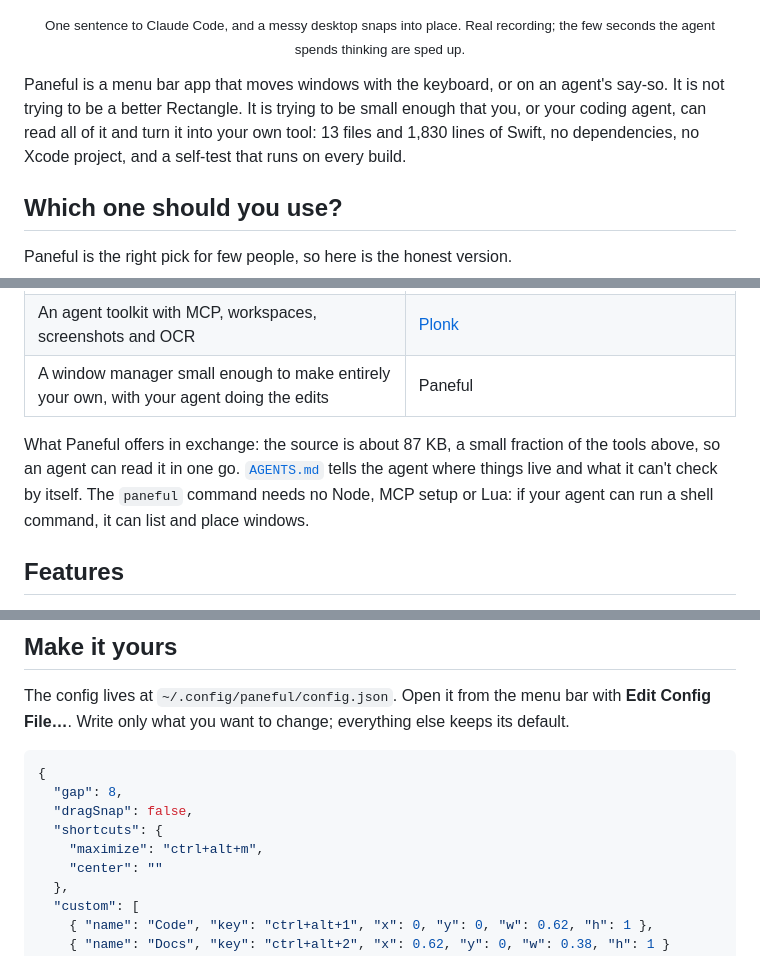
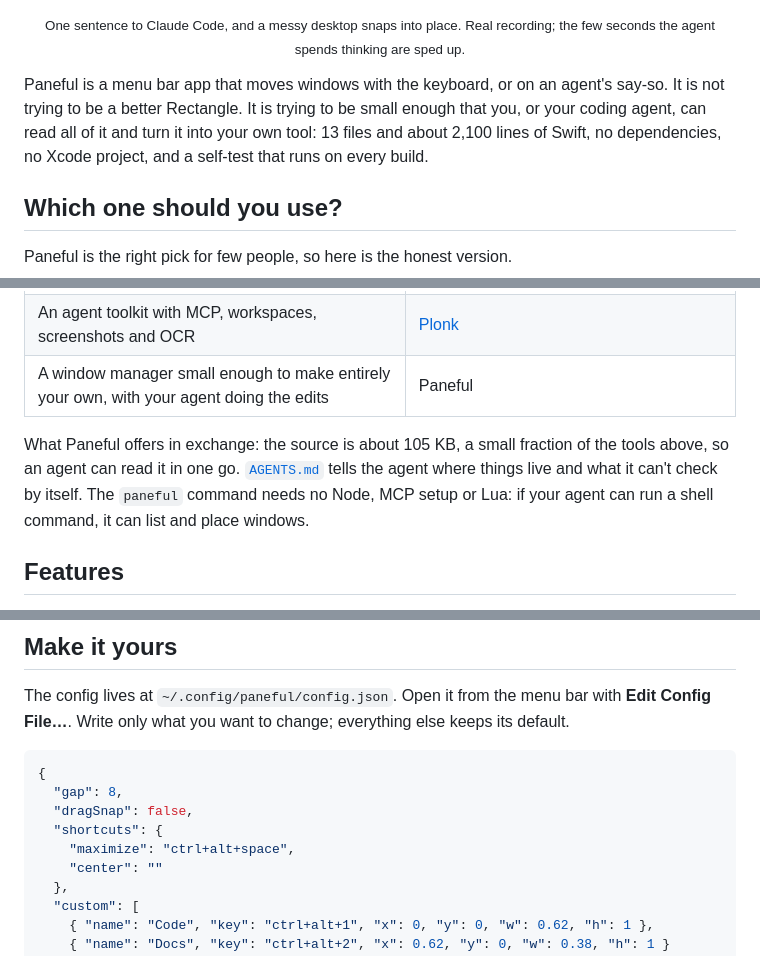
Before and after one commit to JJ22007/paneful, a Markdown page: README.md, 3 parts joined by grey strips. Rendered like a GitHub page.

```diff
--- a/README.md
+++ b/README.md
@@ -19,7 +19,7 @@
 </p>
 <p align="center"><sub>One sentence to Claude Code, and a messy desktop snaps into place. Real recording; the few seconds the agent spends thinking are sped up.</sub></p>
 
-Paneful is a menu bar app that moves windows with the keyboard, or on an agent's say-so. It is not trying to be a better Rectangle. It is trying to be small enough that you, or your coding agent, can read all of it and turn it into your own tool: 13 files and 1,830 lines of Swift, no dependencies, no Xcode project, and a self-test that runs on every build.
+Paneful is a menu bar app that moves windows with the keyboard, or on an agent's say-so. It is not trying to be a better Rectangle. It is trying to be small enough that you, or your coding agent, can read all of it and turn it into your own tool: 13 files and about 2,100 lines of Swift, no dependencies, no Xcode project, and a self-test that runs on every build.
 
 ## Which one should you use?
 
@@ -33,7 +33,7 @@ Paneful is the right pick for few people, so here is the honest version.
 | An agent toolkit with MCP, workspaces, screenshots and OCR | [Plonk](https://github.com/ostapondo/Plonk) |
 | A window manager small enough to make entirely your own, with your agent doing the edits | Paneful |
 
-What Paneful offers in exchange: the source is about 87 KB, a small fraction of the tools above, so an agent can read it in one go. [`AGENTS.md`](AGENTS.md) tells the agent where things live and what it can't check by itself. The `paneful` command needs no Node, MCP setup or Lua: if your agent can run a shell command, it can list and place windows.
+What Paneful offers in exchange: the source is about 105 KB, a small fraction of the tools above, so an agent can read it in one go. [`AGENTS.md`](AGENTS.md) tells the agent where things live and what it can't check by itself. The `paneful` command needs no Node, MCP setup or Lua: if your agent can run a shell command, it can list and place windows.
 
 ## Features
 
@@ -95,7 +95,7 @@ The config lives at `~/.config/paneful/config.json`. Open it from the menu bar w
   "gap": 8,
   "dragSnap": false,
   "shortcuts": {
-    "maximize": "ctrl+alt+m",
+    "maximize": "ctrl+alt+space",
     "center": ""
   },
   "custom": [
```
Also changed, not shown: other parts of README.md (+15 -5 lines), AGENTS.md (+4 -2 lines), README.zh-CN.md (+18 -9 lines), docs/welcome-1.png, docs/welcome-2.png, docs/welcome-3.png, docs/welcome-4.png, 8 other files.
